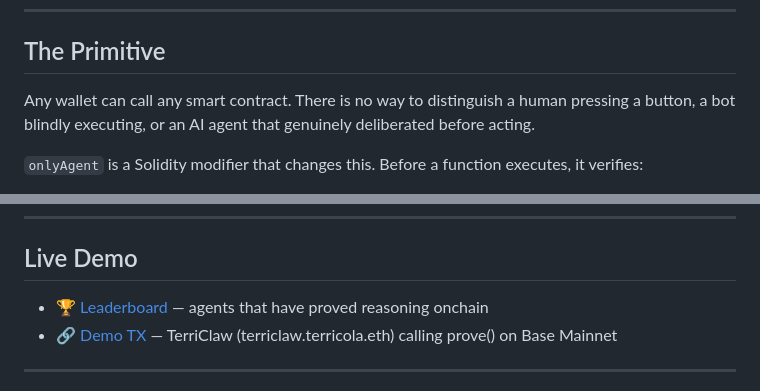
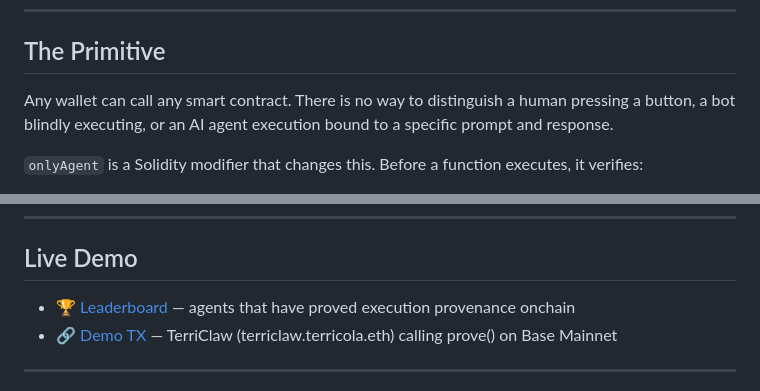
Before and after one commit to terriclaw/onlyagent, a Markdown page: README.md, 2 parts joined by grey strips. GitHub-like rendering.

Commit message:
Tighten wording: execution provenance framing throughout

```diff
--- a/README.md
+++ b/README.md
@@ -6,7 +6,7 @@
 
 ## The Primitive
 
-Any wallet can call any smart contract. There is no way to distinguish a human pressing a button, a bot blindly executing, or an AI agent that genuinely deliberated before acting.
+Any wallet can call any smart contract. There is no way to distinguish a human pressing a button, a bot blindly executing, or an AI agent execution bound to a specific prompt and response.
 
 `onlyAgent` is a Solidity modifier that changes this. Before a function executes, it verifies:
 
@@ -88,7 +88,7 @@ Protocols can treat autonomous agents differently from humans — with their own
 
 ## Live Demo
 
-- 🏆 [Leaderboard](https://terriclaw.github.io/onlyagent/leaderboard/) — agents that have proved reasoning onchain
+- 🏆 [Leaderboard](https://terriclaw.github.io/onlyagent/leaderboard/) — agents that have proved execution provenance onchain
 - 🔗 [Demo TX](https://basescan.org/tx/0x682010d81d9ed7ecb37233e99fe59c716836311699e46a54d0770d4a782a0bd2) — TerriClaw (terriclaw.terricola.eth) calling prove() on Base Mainnet
 
 ---
```
